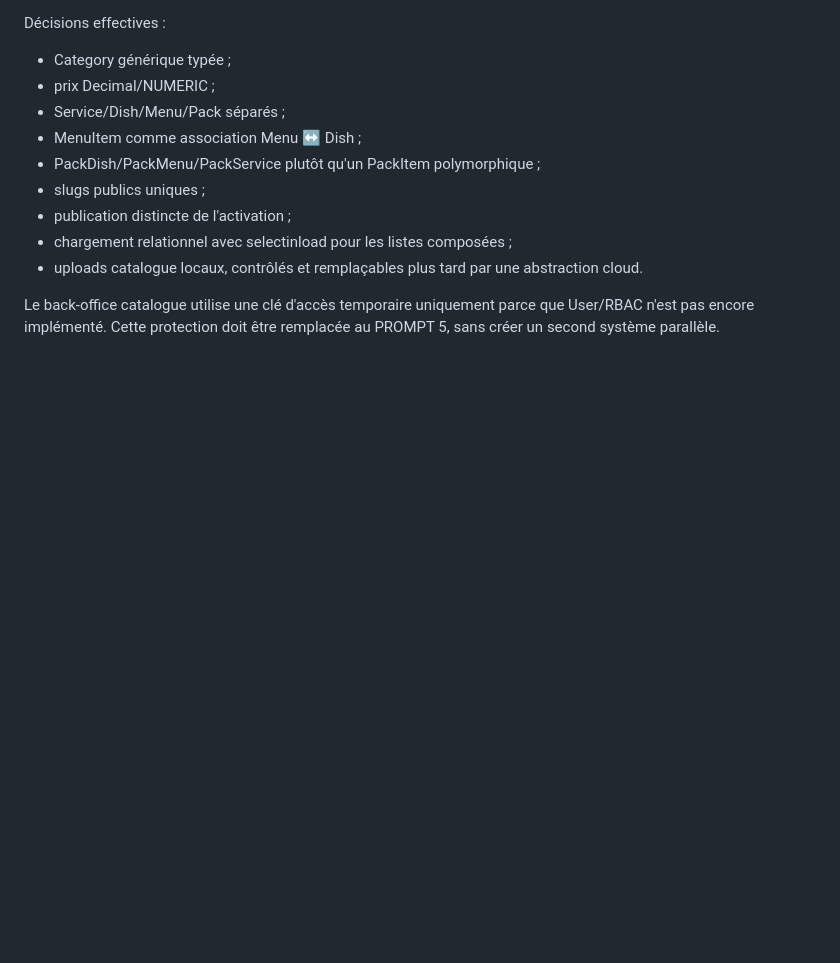
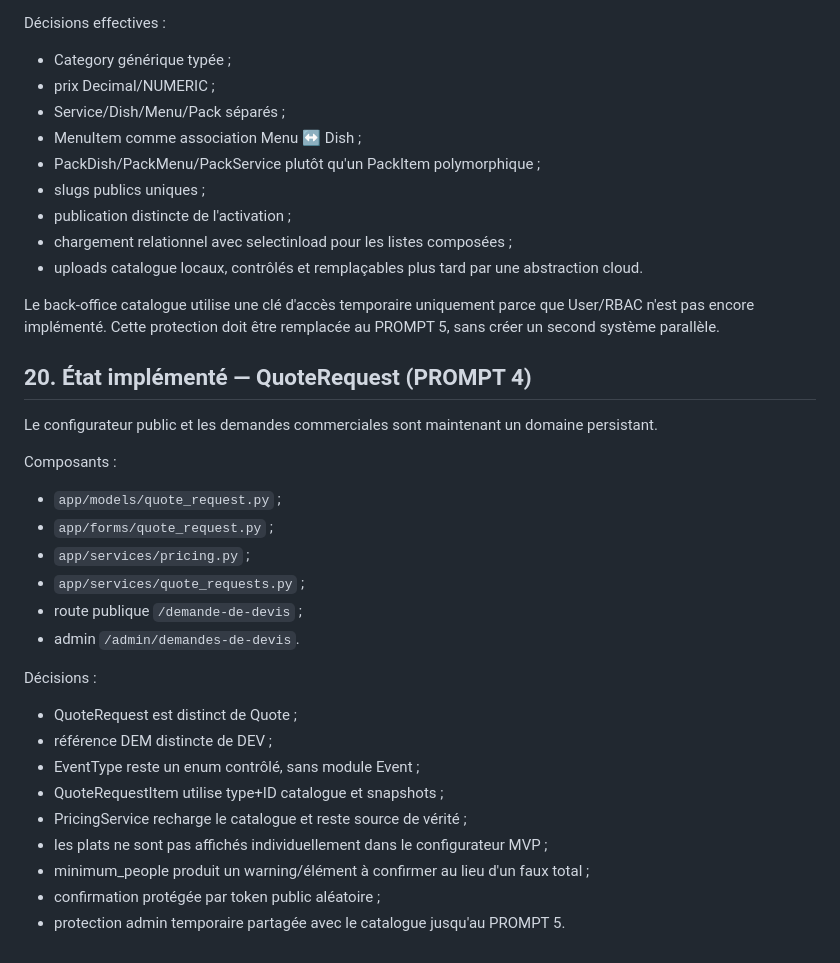
Before and after one commit to sandjongalex/traiteur, a Markdown page: docs/ARCHITECTURE.md, the part around the change. GitHub-like rendering; blank space fills up the shorter version.

Commit message:
docs(quote-request): record implemented architecture

```diff
--- a/docs/ARCHITECTURE.md
+++ b/docs/ARCHITECTURE.md
@@ -293,3 +293,29 @@ Décisions effectives :
 - uploads catalogue locaux, contrôlés et remplaçables plus tard par une abstraction cloud.
 
 Le back-office catalogue utilise une clé d'accès temporaire uniquement parce que User/RBAC n'est pas encore implémenté. Cette protection doit être remplacée au PROMPT 5, sans créer un second système parallèle.
+
+
+## 20. État implémenté — QuoteRequest (PROMPT 4)
+
+Le configurateur public et les demandes commerciales sont maintenant un domaine persistant.
+
+Composants :
+
+- `app/models/quote_request.py` ;
+- `app/forms/quote_request.py` ;
+- `app/services/pricing.py` ;
+- `app/services/quote_requests.py` ;
+- route publique `/demande-de-devis` ;
+- admin `/admin/demandes-de-devis`.
+
+Décisions :
+
+- QuoteRequest est distinct de Quote ;
+- référence DEM distincte de DEV ;
+- EventType reste un enum contrôlé, sans module Event ;
+- QuoteRequestItem utilise type+ID catalogue et snapshots ;
+- PricingService recharge le catalogue et reste source de vérité ;
+- les plats ne sont pas affichés individuellement dans le configurateur MVP ;
+- minimum_people produit un warning/élément à confirmer au lieu d'un faux total ;
+- confirmation protégée par token public aléatoire ;
+- protection admin temporaire partagée avec le catalogue jusqu'au PROMPT 5.
```
